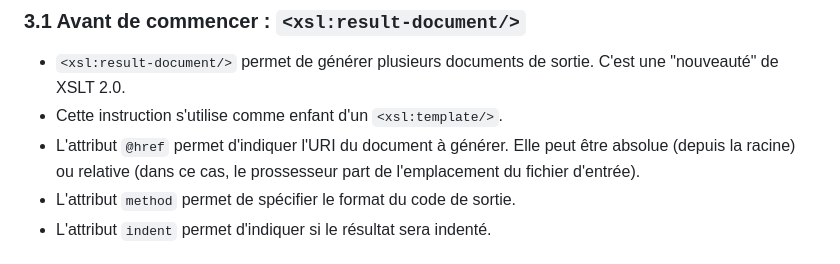
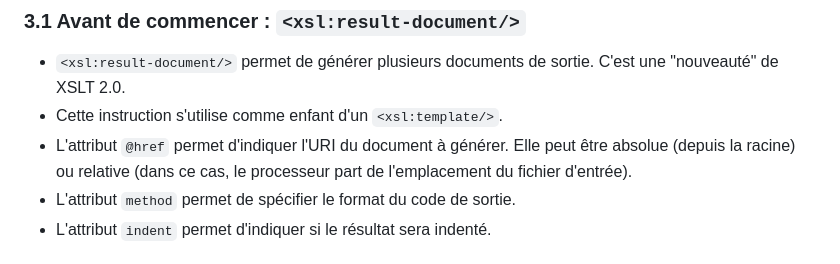
Before and after one commit to jeandamien-genero/xslt-class, a Markdown page: class-5/class5_TD_consignes.md, the part around the change. GitHub-like rendering.

Commit message:
corrections

```diff
--- a/class-5/class5_TD_consignes.md
+++ b/class-5/class5_TD_consignes.md
@@ -69,7 +69,7 @@
 
 - `<xsl:result-document/>` permet de générer plusieurs documents de sortie. C'est une "nouveauté" de XSLT 2.0.
 - Cette instruction s'utilise comme enfant d'un `<xsl:template/>`.
-- L'attribut `@href` permet d'indiquer l'URI du document à générer. Elle peut être absolue (depuis la racine) ou relative (dans ce cas, le prossesseur part de l'emplacement du fichier d'entrée).
+- L'attribut `@href` permet d'indiquer l'URI du document à générer. Elle peut être absolue (depuis la racine) ou relative (dans ce cas, le processeur part de l'emplacement du fichier d'entrée).
 - L'attribut `method` permet de spécifier le format du code de sortie.
 - L'attribut `indent` permet d'indiquer si le résultat sera indenté.
 
```
